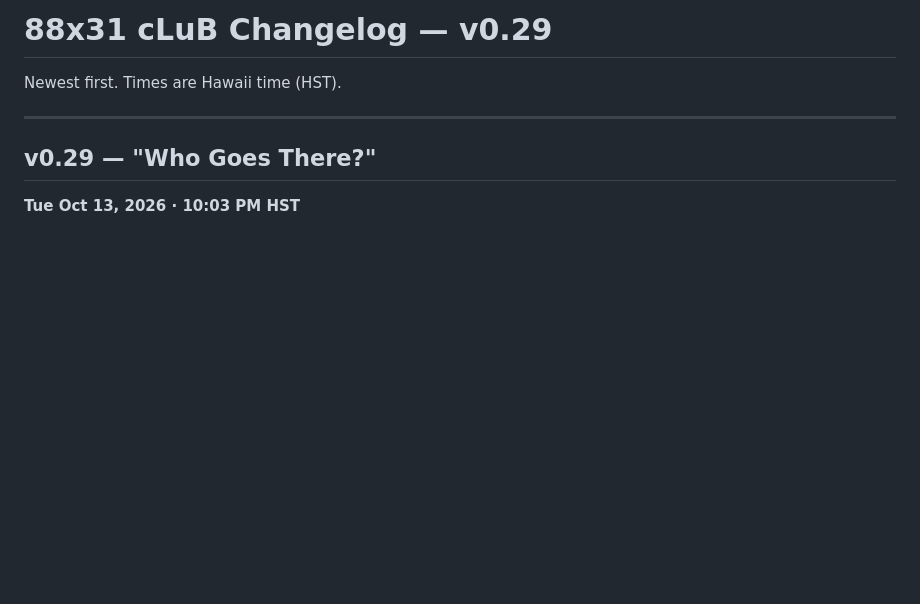
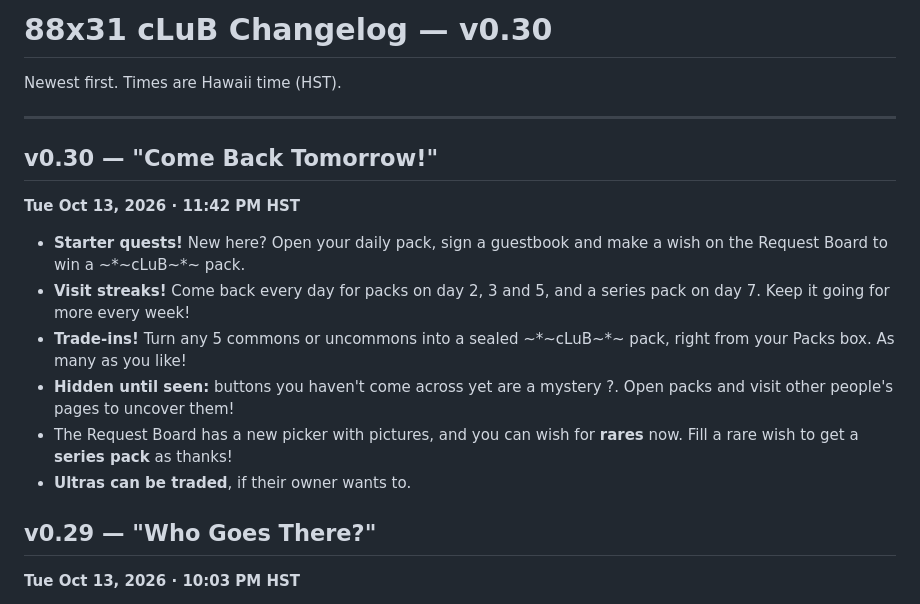
Before and after one commit to okayline/88x31, a Markdown page: changelog-v0.30.md, the part around the change. GitHub-like rendering; blank space fills up the shorter version.

Commit message:
Changelog v0.30 "Come Back Tomorrow!"
Co-Authored-By: Claude Opus 5.5 <noreply@anthropic.com>
Claude-Session: https://claude.ai/code/session_01N3vD5fpAGLbzC1P2jLVick

```diff
--- a/changelog-v0.29.md
+++ b/changelog-v0.30.md
@@ -1,8 +1,18 @@
-# 88x31 cLuB Changelog — v0.29
+# 88x31 cLuB Changelog — v0.30
 
 Newest first. Times are Hawaii time (HST).
 
 ---
+
+## v0.30 — "Come Back Tomorrow!"
+**Tue Oct 13, 2026 · 11:42 PM HST**
+
+- **Starter quests!** New here? Open your daily pack, sign a guestbook and make a wish on the Request Board to win a ~*~cLuB~*~ pack.
+- **Visit streaks!** Come back every day for packs on day 2, 3 and 5, and a series pack on day 7. Keep it going for more every week!
+- **Trade-ins!** Turn any 5 commons or uncommons into a sealed ~*~cLuB~*~ pack, right from your Packs box. As many as you like!
+- **Hidden until seen:** buttons you haven't come across yet are a mystery ?. Open packs and visit other people's pages to uncover them!
+- The Request Board has a new picker with pictures, and you can wish for **rares** now. Fill a rare wish to get a **series pack** as thanks!
+- **Ultras can be traded**, if their owner wants to.
 
 ## v0.29 — "Who Goes There?"
 **Tue Oct 13, 2026 · 10:03 PM HST**
```
